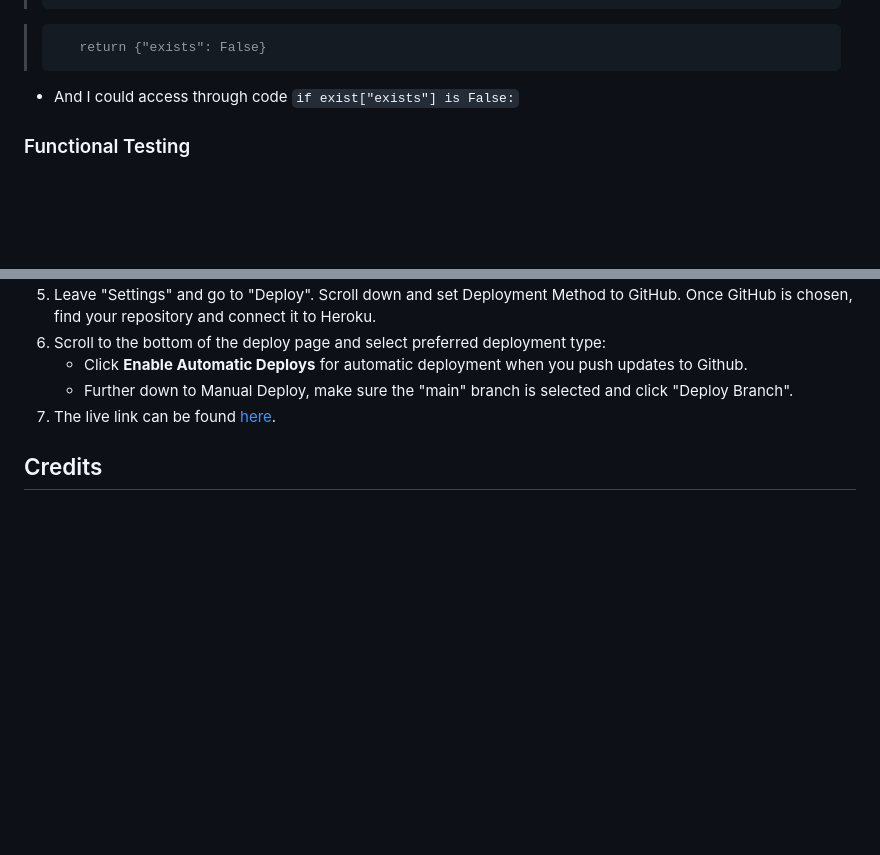
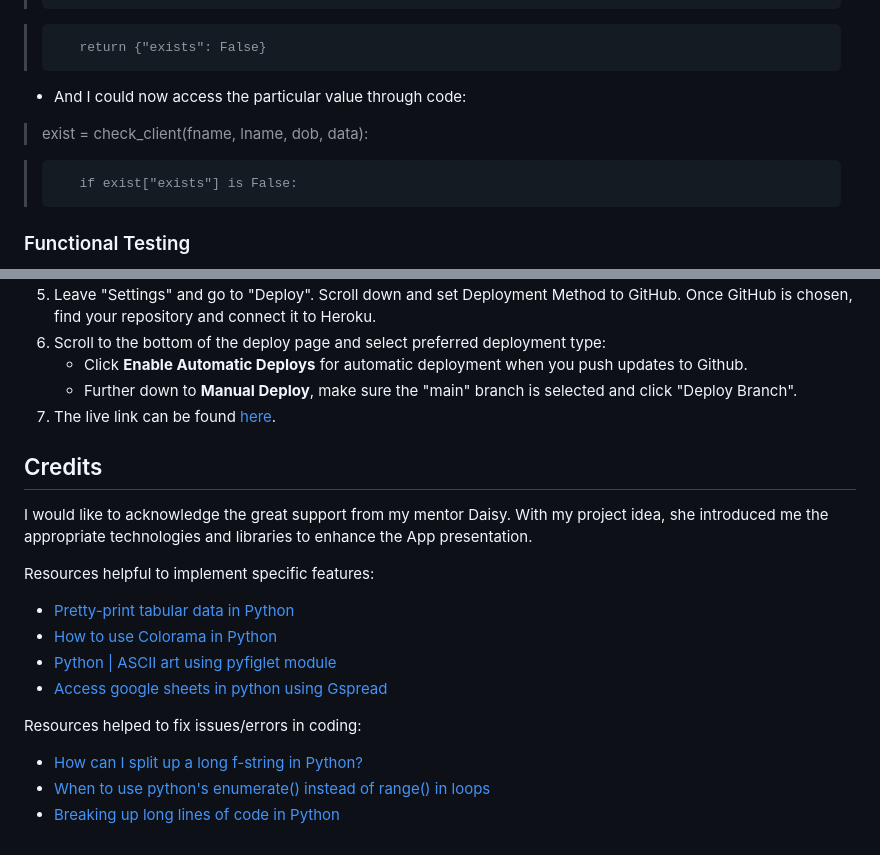
Before and after one commit to yuyizhong/clientprofile, a Markdown page: README.md, 2 parts joined by grey strips. Rendered like a GitHub page; blank space fills up the shorter version.

Commit message:
Add credits to README.MD

```diff
--- a/README.md
+++ b/README.md
@@ -232,7 +232,11 @@ client-List-All <img src="assets/images/client-list3.png">
 
 >        return {"exists": False}
 
-* And I could access through code `if exist["exists"] is False:`
+* And I could now access the particular value through code:
+>    exist = check_client(fname, lname, dob, data):
+
+>        if exist["exists"] is False:
+
 
 ### Functional Testing
 
@@ -308,8 +312,21 @@ The below steps were followed to deploy this project to Heroku:
 5. Leave "Settings" and go to "Deploy". Scroll down and set Deployment Method to GitHub. Once GitHub is chosen, find your repository and connect it to Heroku.
 6. Scroll to the bottom of the deploy page and select preferred deployment type:
     * Click **Enable Automatic Deploys** for automatic deployment when you push updates to Github.
-    * Further down to Manual Deploy, make sure the "main" branch is selected and click "Deploy Branch".
+    * Further down to **Manual Deploy**, make sure the "main" branch is selected and click "Deploy Branch".
 7. The live link can be found [here](https://client-profile-system.herokuapp.com/).
 
 
 ## Credits
+
+I would like to acknowledge the great support from my mentor Daisy. With my project idea, she introduced me the appropriate technologies and libraries to enhance the App presentation.
+
+Resources helpful to implement specific features:
+* [Pretty-print tabular data in Python](https://pypi.org/project/tabulate/)
+* [How to use Colorama in Python](https://pypi.org/project/colorama/)
+* [Python | ASCII art using pyfiglet module](https://www.geeksforgeeks.org/python-ascii-art-using-pyfiglet-module/)
+* [Access google sheets in python using Gspread](https://codingpub.dev/access-google-sheets-in-python-using-gspread/)
+
+Resources helped to fix issues/errors in coding:
+* [How can I split up a long f-string in Python?](https://stackoverflow.com/questions/48881196/how-can-i-split-up-a-long-f-string-in-python)
+* [When to use python's enumerate() instead of range() in loops](https://dev.to/wangonya/when-to-use-python-s-enumerate-instead-of-range-in-loops-3e03)
+* [Breaking up long lines of code in Python](https://www.pythonmorsels.com/breaking-long-lines-code-python/)
```
